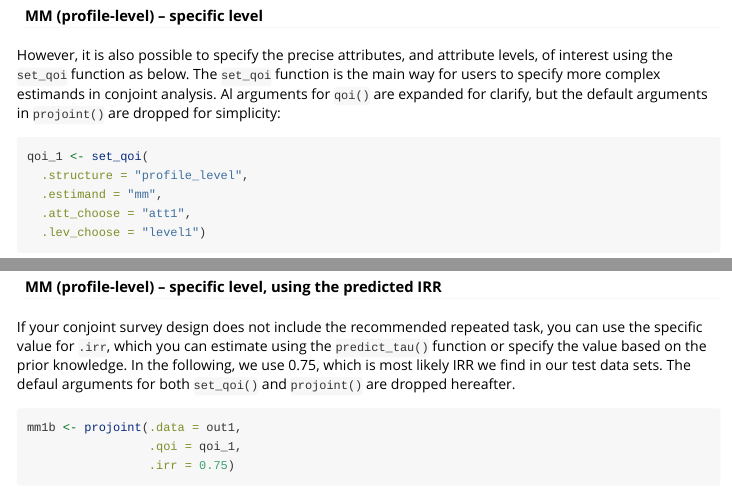
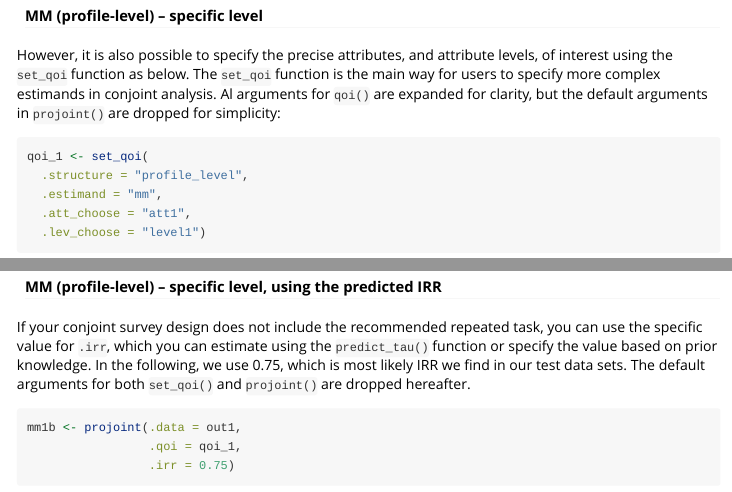
Before and after one commit to yhoriuchi/projoint, an R Markdown document (vignettes/04-estimate.Rmd): the page in a window 1100 px wide, from 1310 px down, and a second part further down, joined at a grey line. Rendered offline with R 4.5, knitr and Pandoc, with nearby package versions; some code elsewhere in the file could not run offline; common packages that the code uses without loading them are loaded.

Commit message:
Update 04-estimate.Rmd

````diff
--- a/vignettes/04-estimate.Rmd
+++ b/vignettes/04-estimate.Rmd
@@ -62,7 +62,7 @@ summary(mm0)
 
 #### MM (profile-level) -- specific level
 
-However, it is also possible to specify the precise attributes, and attribute levels, of interest using the `set_qoi` function as below. The `set_qoi` function is the main way for users to specify more complex estimands in conjoint analysis. Al arguments for `qoi()` are expanded for clarify, but the default arguments in `projoint()` are dropped for simplicity:
+However, it is also possible to specify the precise attributes, and attribute levels, of interest using the `set_qoi` function as below. The `set_qoi` function is the main way for users to specify more complex estimands in conjoint analysis. Al arguments for `qoi()` are expanded for clarity, but the default arguments in `projoint()` are dropped for simplicity:
 
 ```{r}
 qoi_1 <- set_qoi(
@@ -81,7 +81,7 @@ summary(mm1)
 
 #### MM (profile-level) -- specific level, using the predicted IRR
 
-If your conjoint survey design does not include the recommended repeated task, you can use the specific value for `.irr`, which you can estimate using the `predict_tau()` function or specify the value based on the prior knowledge. In the following, we use 0.75, which is most likely IRR we find in our test data sets. The defaul arguments for both `set_qoi()` and `projoint()` are dropped hereafter.
+If your conjoint survey design does not include the recommended repeated task, you can use the specific value for `.irr`, which you can estimate using the `predict_tau()` function or specify the value based on prior knowledge. In the following, we use 0.75, which is most likely IRR we find in our test data sets. The default arguments for both `set_qoi()` and `projoint()` are dropped hereafter.
 
 ```{r}
 mm1b <- projoint(.data = out1,
````
